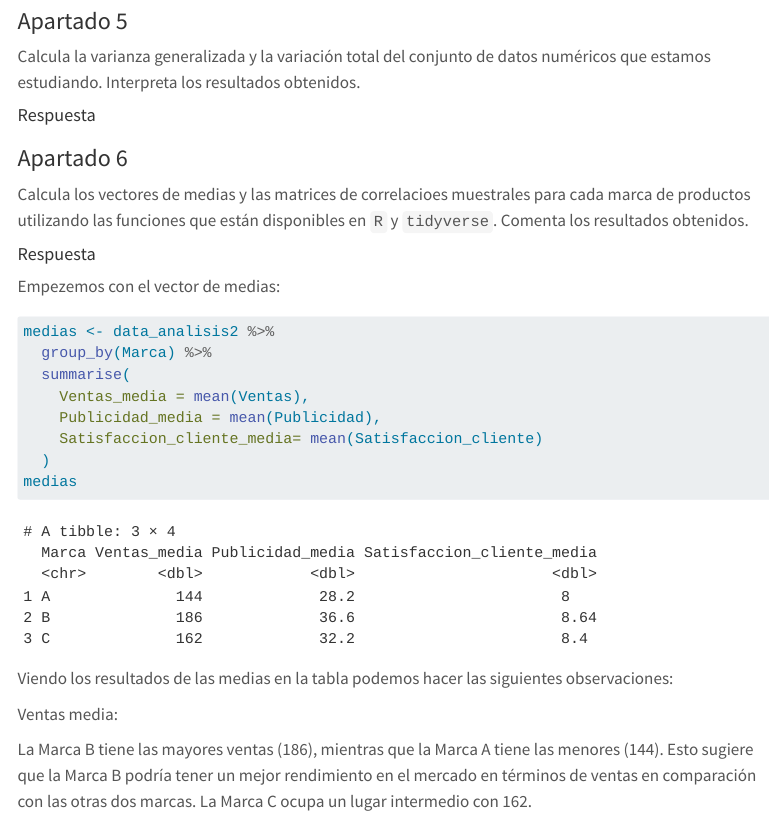
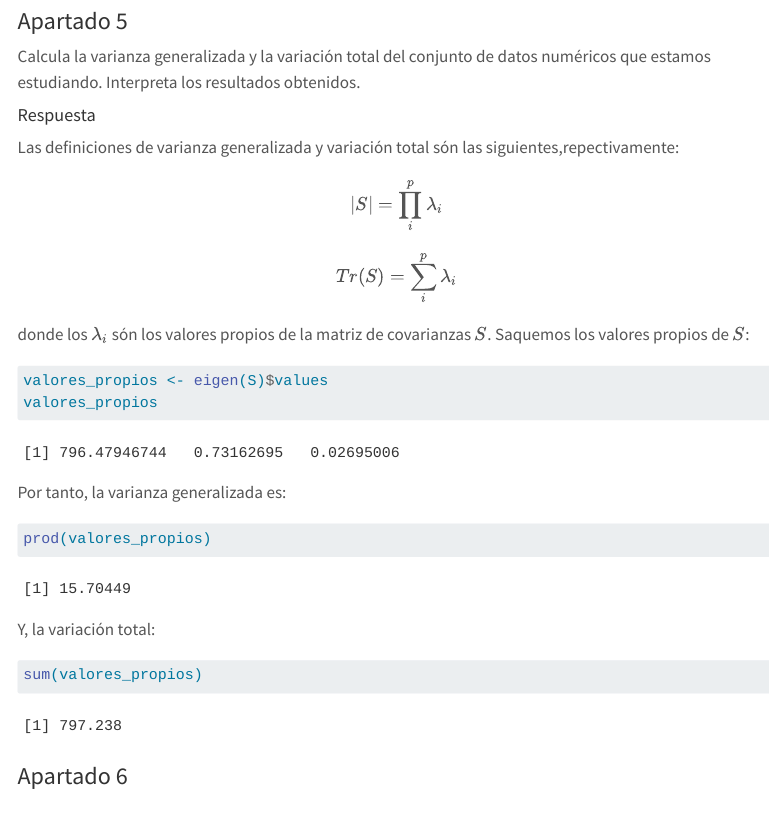
Before and after one commit to WatCadet/PRACTICA_2_AD, a Quarto document (practica3.qmd): the page in a window 1100 px wide, from 6400 px down. Rendered offline with R 4.5, knitr and Pandoc in place of Quarto, with nearby package versions; some code elsewhere in the file could not run offline; menus at the side of the page are left out; long lines of code are wrapped.

Commit message:
ACTUALITZACIÓ _ 07/10/24 _ 21:13

````diff
--- a/practica3.qmd
+++ b/practica3.qmd
@@ -184,6 +184,27 @@ Calcula la varianza generalizada y la variación total del conjunto de datos num
 
 #### Respuesta
 
+Las definiciones de varianza generalizada y variación total són las siguientes,repectivamente:
+
+$$|S| = \prod_i^p \lambda_i$$
+$$Tr(S)= \sum_i^p \lambda_i$$
+donde los $\lambda_i$ són los valores propios de la matriz de covarianzas $S$. Saquemos los valores propios de $S$:
+
+```{r}
+valores_propios <- eigen(S)$values
+valores_propios
+```
+Por tanto, la varianza generalizada es:
+
+```{r}
+prod(valores_propios)
+```
+Y, la variación total:
+```{r}
+sum(valores_propios)
+```
+
+
 ### Apartado 6
 
 Calcula los vectores de medias y las matrices de correlacioes muestrales para cada marca de productos utilizando las funciones que están disponibles en `R` y `tidyverse`. Comenta los resultados obtenidos.
````
